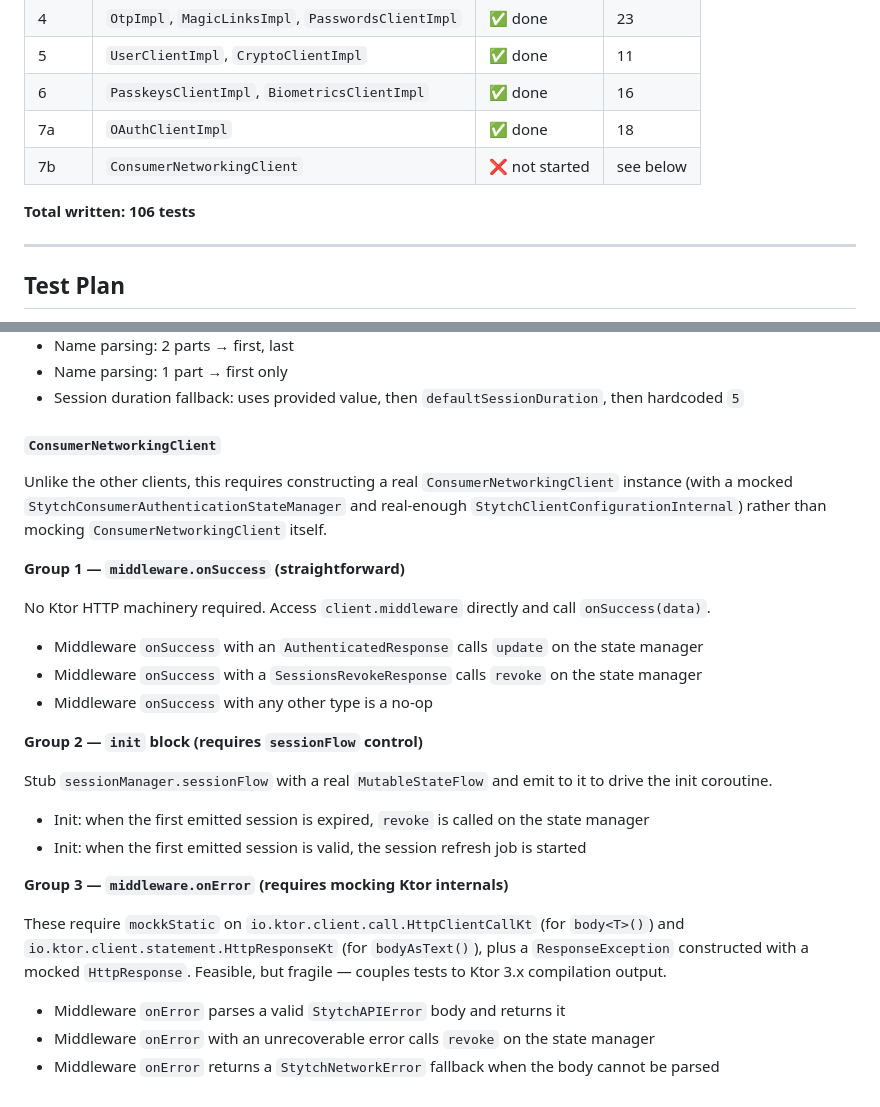
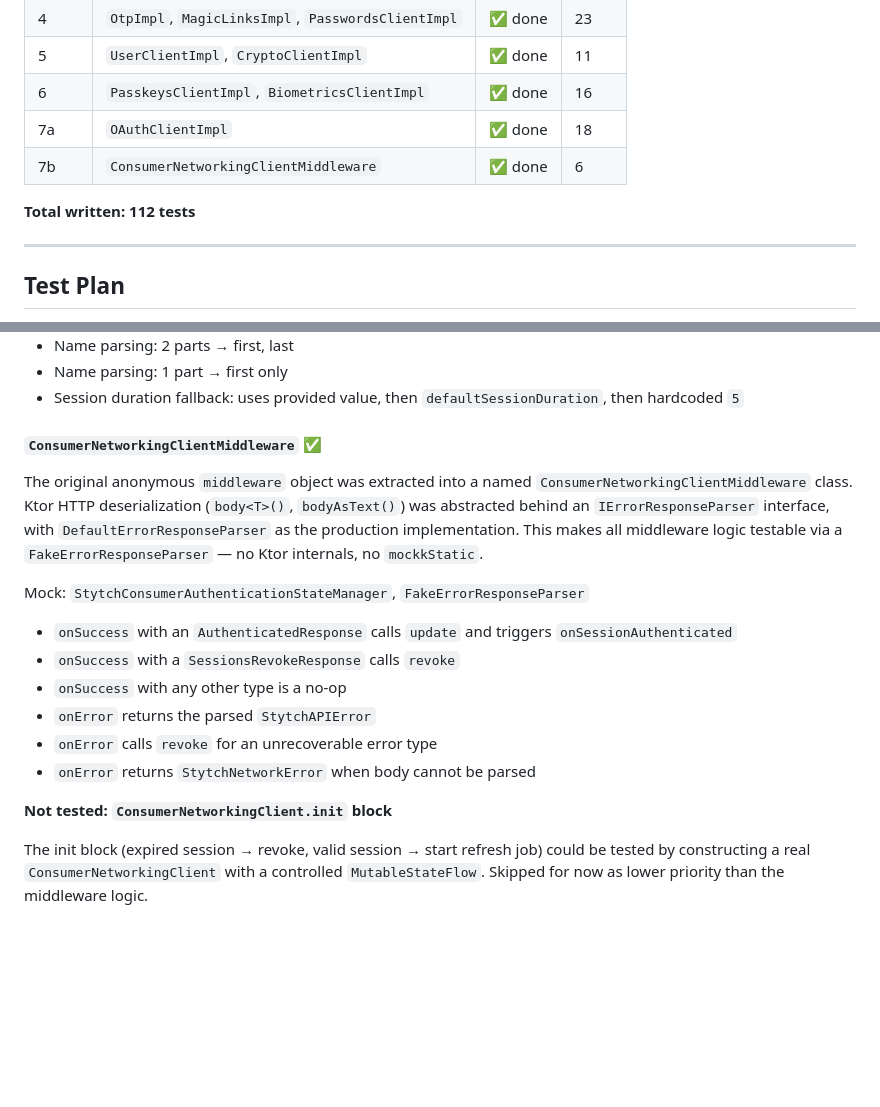
Before and after one commit to stytchauth/stytch-mobile, a Markdown page: TESTING.md, 2 parts joined by grey strips. Drawn GitHub-style; blank space fills up the shorter version.

Commit message:
Update TESTING.md: mark Wave 7b complete (112 tests total)
Co-Authored-By: Claude Sonnet 4.6 <noreply@anthropic.com>

```diff
--- a/TESTING.md
+++ b/TESTING.md
@@ -52,9 +52,9 @@ Provides `TestCoroutineScope`, `UnconfinedTestDispatcher`, and `runTest`. Requir
 | 5 | `UserClientImpl`, `CryptoClientImpl` | ✅ done | 11 |
 | 6 | `PasskeysClientImpl`, `BiometricsClientImpl` | ✅ done | 16 |
 | 7a | `OAuthClientImpl` | ✅ done | 18 |
-| 7b | `ConsumerNetworkingClient` | ❌ not started | see below |
+| 7b | `ConsumerNetworkingClientMiddleware` | ✅ done | 6 |
 
-**Total written: 106 tests**
+**Total written: 112 tests**
 
 ---
 
@@ -257,29 +257,19 @@ Mock: `ConsumerNetworkingClient`, `PKCEClient`, `IOAuthProvider`, `StytchDispatc
 - Name parsing: 1 part → first only
 - Session duration fallback: uses provided value, then `defaultSessionDuration`, then hardcoded `5`
 
-#### `ConsumerNetworkingClient`
+#### `ConsumerNetworkingClientMiddleware` ✅
 
-Unlike the other clients, this requires constructing a real `ConsumerNetworkingClient` instance (with a mocked `StytchConsumerAuthenticationStateManager` and real-enough `StytchClientConfigurationInternal`) rather than mocking `ConsumerNetworkingClient` itself.
+The original anonymous `middleware` object was extracted into a named `ConsumerNetworkingClientMiddleware` class. Ktor HTTP deserialization (`body<T>()`, `bodyAsText()`) was abstracted behind an `IErrorResponseParser` interface, with `DefaultErrorResponseParser` as the production implementation. This makes all middleware logic testable via a `FakeErrorResponseParser` — no Ktor internals, no `mockkStatic`.
 
-**Group 1 — `middleware.onSuccess` (straightforward)**
+Mock: `StytchConsumerAuthenticationStateManager`, `FakeErrorResponseParser`
 
-No Ktor HTTP machinery required. Access `client.middleware` directly and call `onSuccess(data)`.
+- `onSuccess` with an `AuthenticatedResponse` calls `update` and triggers `onSessionAuthenticated`
+- `onSuccess` with a `SessionsRevokeResponse` calls `revoke`
+- `onSuccess` with any other type is a no-op
+- `onError` returns the parsed `StytchAPIError`
+- `onError` calls `revoke` for an unrecoverable error type
+- `onError` returns `StytchNetworkError` when body cannot be parsed
 
-- Middleware `onSuccess` with an `AuthenticatedResponse` calls `update` on the state manager
-- Middleware `onSuccess` with a `SessionsRevokeResponse` calls `revoke` on the state manager
-- Middleware `onSuccess` with any other type is a no-op
+**Not tested: `ConsumerNetworkingClient.init` block**
 
-**Group 2 — `init` block (requires `sessionFlow` control)**
-
-Stub `sessionManager.sessionFlow` with a real `MutableStateFlow` and emit to it to drive the init coroutine.
-
-- Init: when the first emitted session is expired, `revoke` is called on the state manager
-- Init: when the first emitted session is valid, the session refresh job is started
-
-**Group 3 — `middleware.onError` (requires mocking Ktor internals)**
-
-These require `mockkStatic` on `io.ktor.client.call.HttpClientCallKt` (for `body<T>()`) and `io.ktor.client.statement.HttpResponseKt` (for `bodyAsText()`), plus a `ResponseException` constructed with a mocked `HttpResponse`. Feasible, but fragile — couples tests to Ktor 3.x compilation output.
-
-- Middleware `onError` parses a valid `StytchAPIError` body and returns it
-- Middleware `onError` with an unrecoverable error calls `revoke` on the state manager
-- Middleware `onError` returns a `StytchNetworkError` fallback when the body cannot be parsed
+The init block (expired session → revoke, valid session → start refresh job) could be tested by constructing a real `ConsumerNetworkingClient` with a controlled `MutableStateFlow`. Skipped for now as lower priority than the middleware logic.
```
